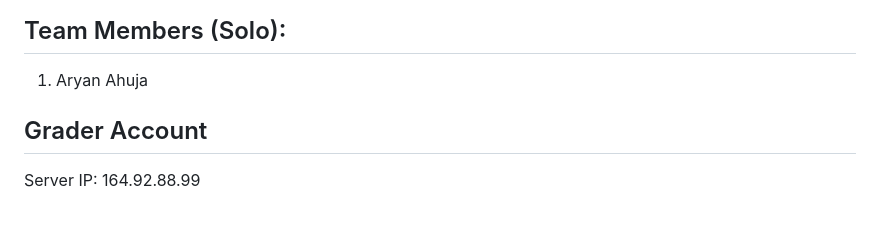
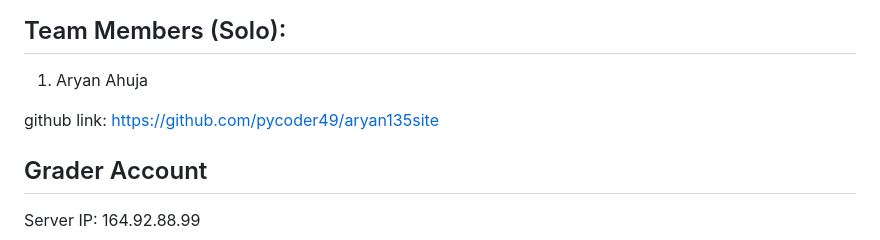
Before and after one commit to pycoder49/aryan135site, a Markdown page: README.md, the part around the change. Drawn GitHub-style; blank space fills up the shorter version.

Commit message:
added link

```diff
--- a/README.md
+++ b/README.md
@@ -3,6 +3,7 @@
 ## Team Members (Solo):
 1. Aryan Ahuja
 
+github link: https://github.com/pycoder49/aryan135site
 
 ## Grader Account
 Server IP: 164.92.88.99
```
